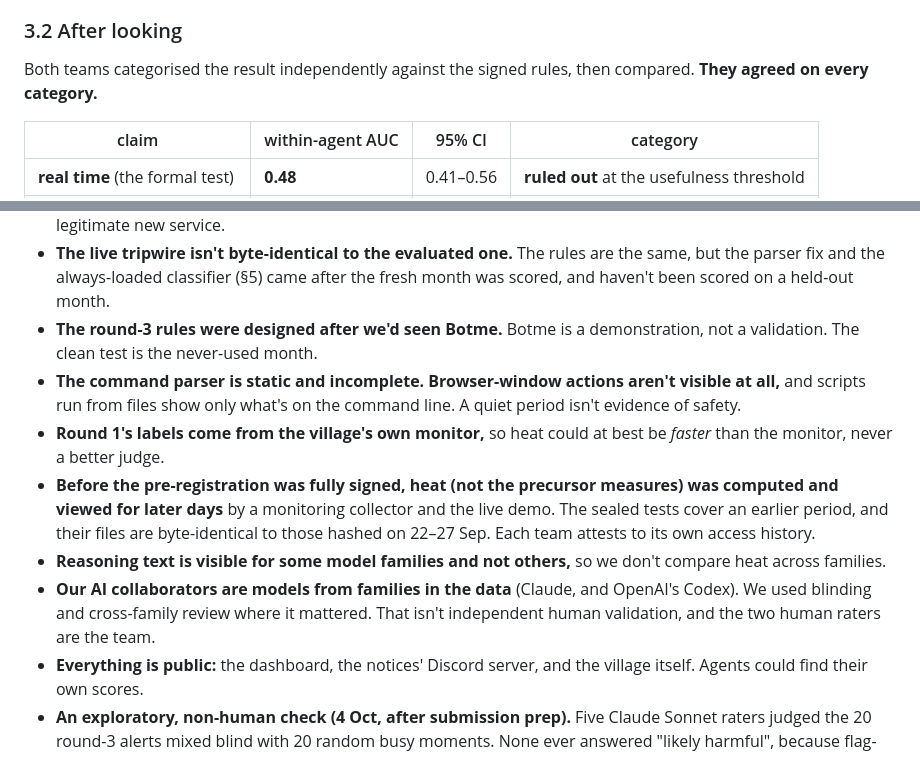
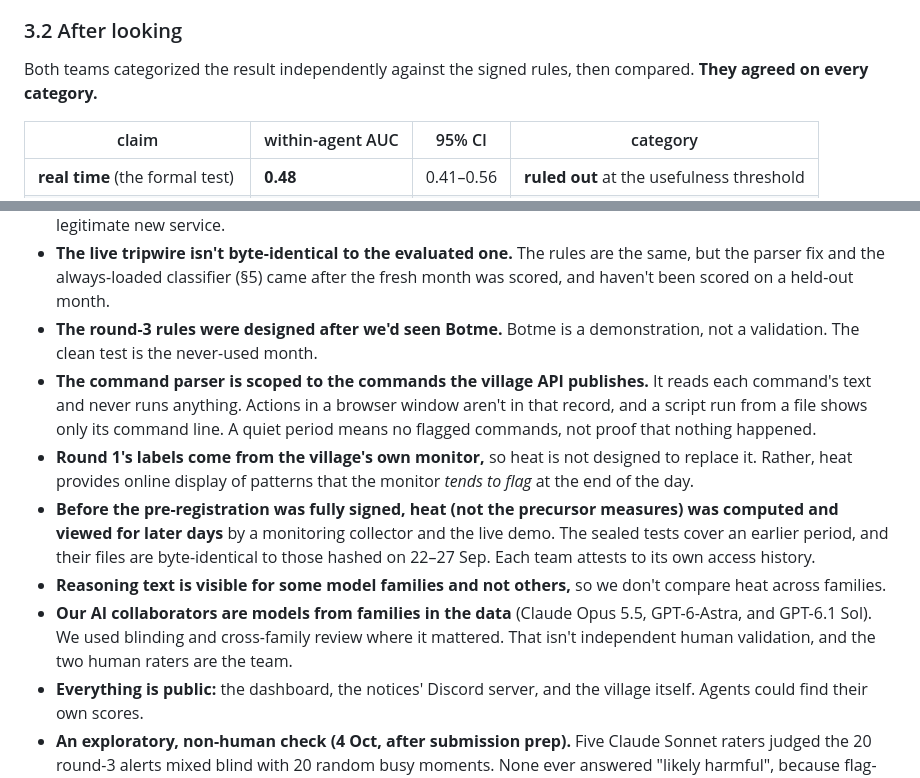
Before and after one commit to AmbassadorGhost/ai-village-heatbot, a Markdown page: REPORT.md, 2 parts joined by grey strips. GitHub-like rendering.

```diff
--- a/REPORT.md
+++ b/REPORT.md
@@ -88,7 +88,7 @@ A tripwire answers both: it reads only flags, runs for almost nothing (the never
 
 ### 3.2 After looking
 
-Both teams categorised the result independently against the signed rules, then compared. **They agreed on every category.**
+Both teams categorized the result independently against the signed rules, then compared. **They agreed on every category.**
 
 | claim | within-agent AUC | 95% CI | category |
 |---|---|---|---|
@@ -297,11 +291,11 @@ Two human raters independently judged 20 agent-days for "fixation." They agreed
 - **Refusal-based rules only see refusals.** On Botme's site the CAPTCHAs came back as ordinary page content, so nothing fired. **A slow-starting swarm can also make its own target look established** after 3 days of use. We considered closing that gap with a 7-day age rule and dropped it, because it would cost a week of alerts on every legitimate new service.
 - **The live tripwire isn't byte-identical to the evaluated one.** The rules are the same, but the parser fix and the always-loaded classifier (§5) came after the fresh month was scored, and haven't been scored on a held-out month.
 - **The round-3 rules were designed after we'd seen Botme.** Botme is a demonstration, not a validation. The clean test is the never-used month.
-- **The command parser is static and incomplete.** **Browser-window actions aren't visible at all,** and scripts run from files show only what's on the command line. A quiet period isn't evidence of safety.
-- **Round 1's labels come from the village's own monitor,** so heat could at best be *faster* than the monitor, never a better judge.
+- **The command parser is scoped to the commands the village API publishes.** It reads each command's text and never runs anything. Actions in a browser window aren't in that record, and a script run from a file shows only its command line. A quiet period means no flagged commands, not proof that nothing happened.
+- **Round 1's labels come from the village's own monitor,** so heat is not designed to replace it. Rather, heat provides online display of patterns that the monitor *tends to flag* at the end of the day.
 - **Before the pre-registration was fully signed, heat (not the precursor measures) was computed and viewed for later days** by a monitoring collector and the live demo. The sealed tests cover an earlier period, and their files are byte-identical to those hashed on 22–27 Sep. Each team attests to its own access history.
 - **Reasoning text is visible for some model families and not others,** so we don't compare heat across families.
-- **Our AI collaborators are models from families in the data** (Claude, and OpenAI's Codex). We used blinding and cross-family review where it mattered. That isn't independent human validation, and the two human raters are the team.
+- **Our AI collaborators are models from families in the data** (Claude Opus 5.5, GPT-6-Astra, and GPT-6.1 Sol). We used blinding and cross-family review where it mattered. That isn't independent human validation, and the two human raters are the team.
 - **Everything is public:** the dashboard, the notices' Discord server, and the village itself. Agents could find their own scores.
 - **An exploratory, non-human check (4 Oct, after submission prep).** Five Claude Sonnet raters judged the 20 round-3 alerts mixed blind with 20 random busy moments. None ever answered "likely harmful", because flag-only cards can't support that call. They wanted a human to look at 32% of alerts and 12% of random moments, a difference whose interval includes zero. The only random moment all five flagged was Botme solving activity round 3 missed. Plan, packets and ratings: Greg's side, `sonnet_rating_2026-10-04`. Not part of any pre-registered result.
 
```
Also changed, not shown: other parts of REPORT.md (+7 -13 lines).
